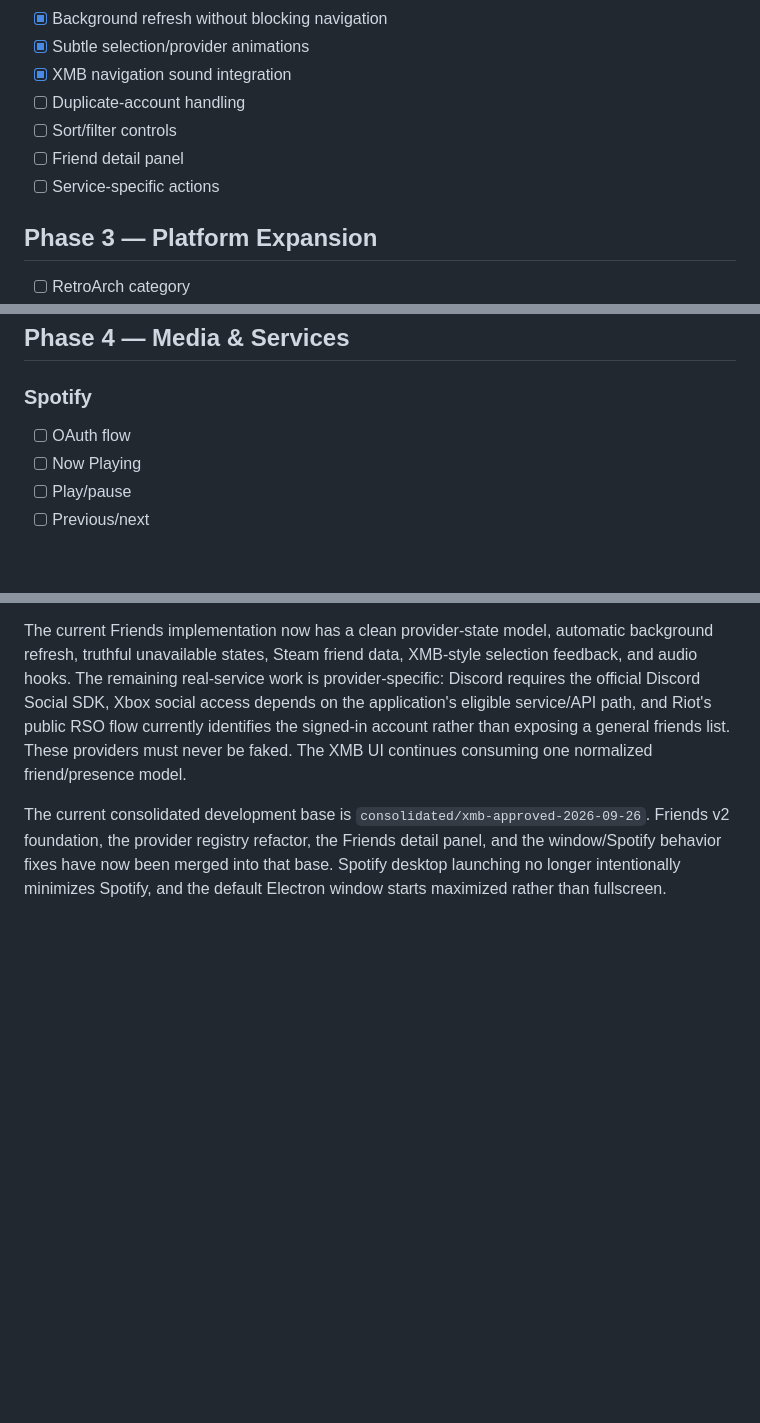
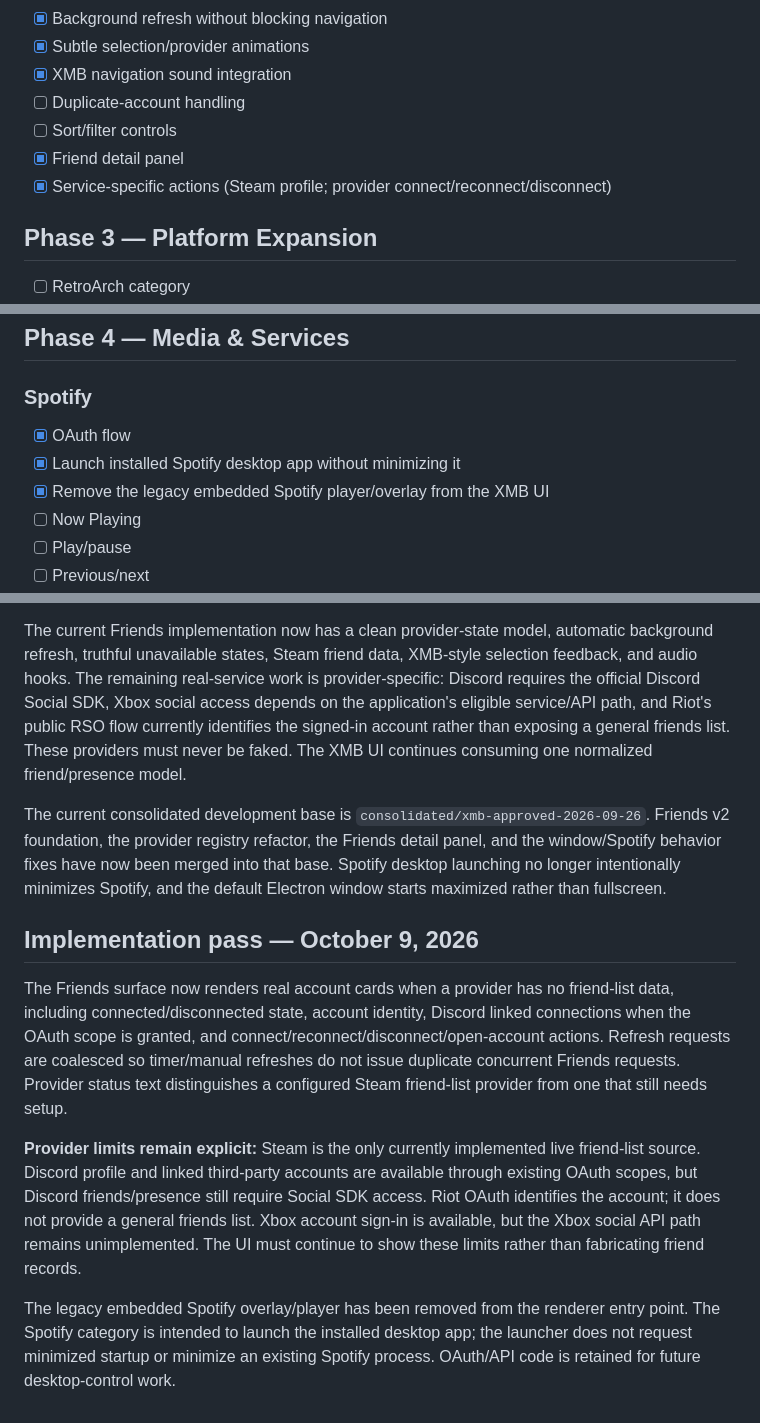
Before and after one commit to knubgod/personal-xmb, a Markdown page: docs/ROADMAP.md, 3 parts joined by grey strips. Rendered like a GitHub page; blank space fills up the shorter version.

Commit message:
Document Friends account actions and desktop Spotify behavior

```diff
--- a/docs/ROADMAP.md
+++ b/docs/ROADMAP.md
@@ -98,8 +100,8 @@ Personal XMB is being developed as a Windows/macOS XMB-style launcher: fast, vis
 - [x] XMB navigation sound integration
 - [ ] Duplicate-account handling
 - [ ] Sort/filter controls
-- [ ] Friend detail panel
-- [ ] Service-specific actions
+- [x] Friend detail panel
+- [x] Service-specific actions (Steam profile; provider connect/reconnect/disconnect)
 
 ## Phase 3 — Platform Expansion
 
@@ -116,7 +118,9 @@ Personal XMB is being developed as a Windows/macOS XMB-style launcher: fast, vis
 ## Phase 4 — Media & Services
 
 ### Spotify
-- [ ] OAuth flow
+- [x] OAuth flow
+- [x] Launch installed Spotify desktop app without minimizing it
+- [x] Remove the legacy embedded Spotify player/overlay from the XMB UI
 - [ ] Now Playing
 - [ ] Play/pause
 - [ ] Previous/next
@@ -202,3 +206,12 @@ The launcher now has the first real **Accounts / Social integration layer** in p
 The current Friends implementation now has a clean provider-state model, automatic background refresh, truthful unavailable states, Steam friend data, XMB-style selection feedback, and audio hooks. The remaining real-service work is provider-specific: Discord requires the official Discord Social SDK, Xbox social access depends on the application's eligible service/API path, and Riot's public RSO flow currently identifies the signed-in account rather than exposing a general friends list. These providers must never be faked. The XMB UI continues consuming one normalized friend/presence model.
 
 The current consolidated development base is `consolidated/xmb-approved-2026-09-26`. Friends v2 foundation, the provider registry refactor, the Friends detail panel, and the window/Spotify behavior fixes have now been merged into that base. Spotify desktop launching no longer intentionally minimizes Spotify, and the default Electron window starts maximized rather than fullscreen.
+
+
+## Implementation pass — October 9, 2026
+
+The Friends surface now renders real account cards when a provider has no friend-list data, including connected/disconnected state, account identity, Discord linked connections when the OAuth scope is granted, and connect/reconnect/disconnect/open-account actions. Refresh requests are coalesced so timer/manual refreshes do not issue duplicate concurrent Friends requests. Provider status text distinguishes a configured Steam friend-list provider from one that still needs setup.
+
+**Provider limits remain explicit:** Steam is the only currently implemented live friend-list source. Discord profile and linked third-party accounts are available through existing OAuth scopes, but Discord friends/presence still require Social SDK access. Riot OAuth identifies the account; it does not provide a general friends list. Xbox account sign-in is available, but the Xbox social API path remains unimplemented. The UI must continue to show these limits rather than fabricating friend records.
+
+The legacy embedded Spotify overlay/player has been removed from the renderer entry point. The Spotify category is intended to launch the installed desktop app; the launcher does not request minimized startup or minimize an existing Spotify process. OAuth/API code is retained for future desktop-control work.
```
Also changed, not shown: other parts of docs/ROADMAP.md (+2 -0 lines).
